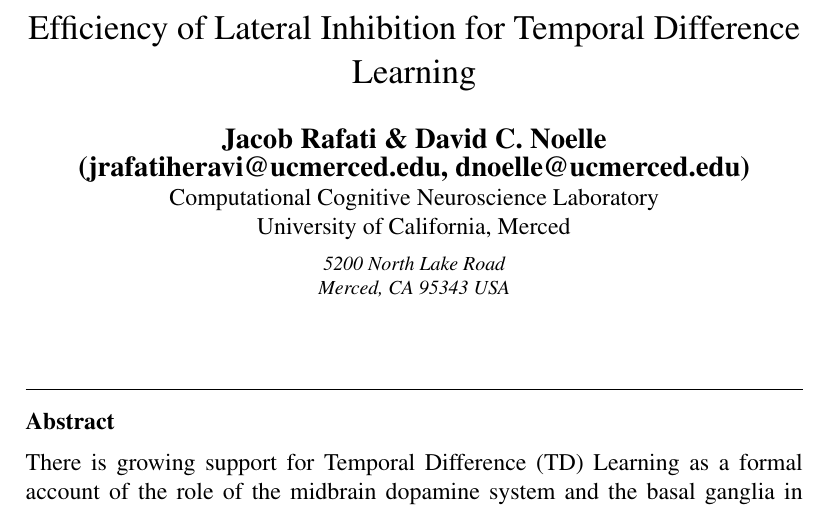
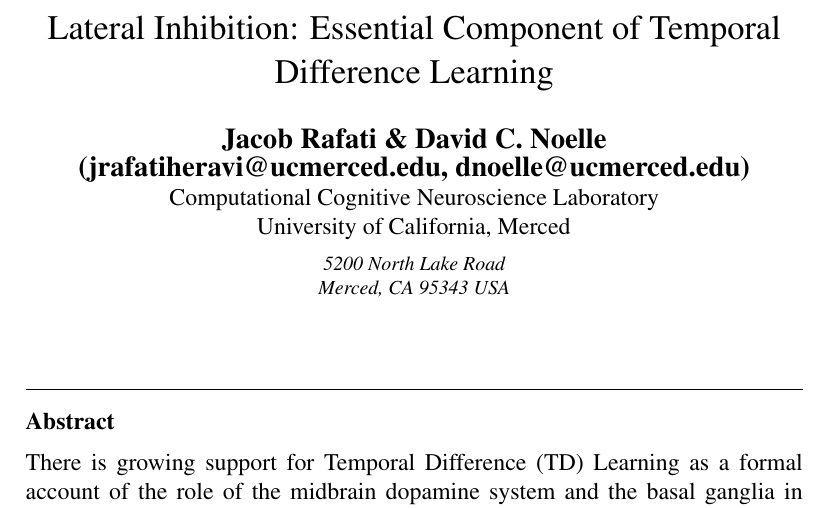
Before and after one commit to root-master/BICA-manuscript, a LaTeX paper (draft.tex): part of page 1 of 21, cut at the place of the change. Compiled offline with pdfLaTeX.

```diff
--- a/draft.tex
+++ b/draft.tex
@@ -83,7 +83,7 @@
 %% \address{Address\fnref{label3}}
 %% \fntext[label3]{}
 
-\title{Efficiency of Lateral Inhibition for Temporal Difference Learning}
+\title{Lateral Inhibition: Essential Component of Temporal Difference Learning}
 
 %% use optional labels to link authors explicitly to addresses:
 %% \author[label1,label2]{}
```
Also changed, not shown: 6 other files.
